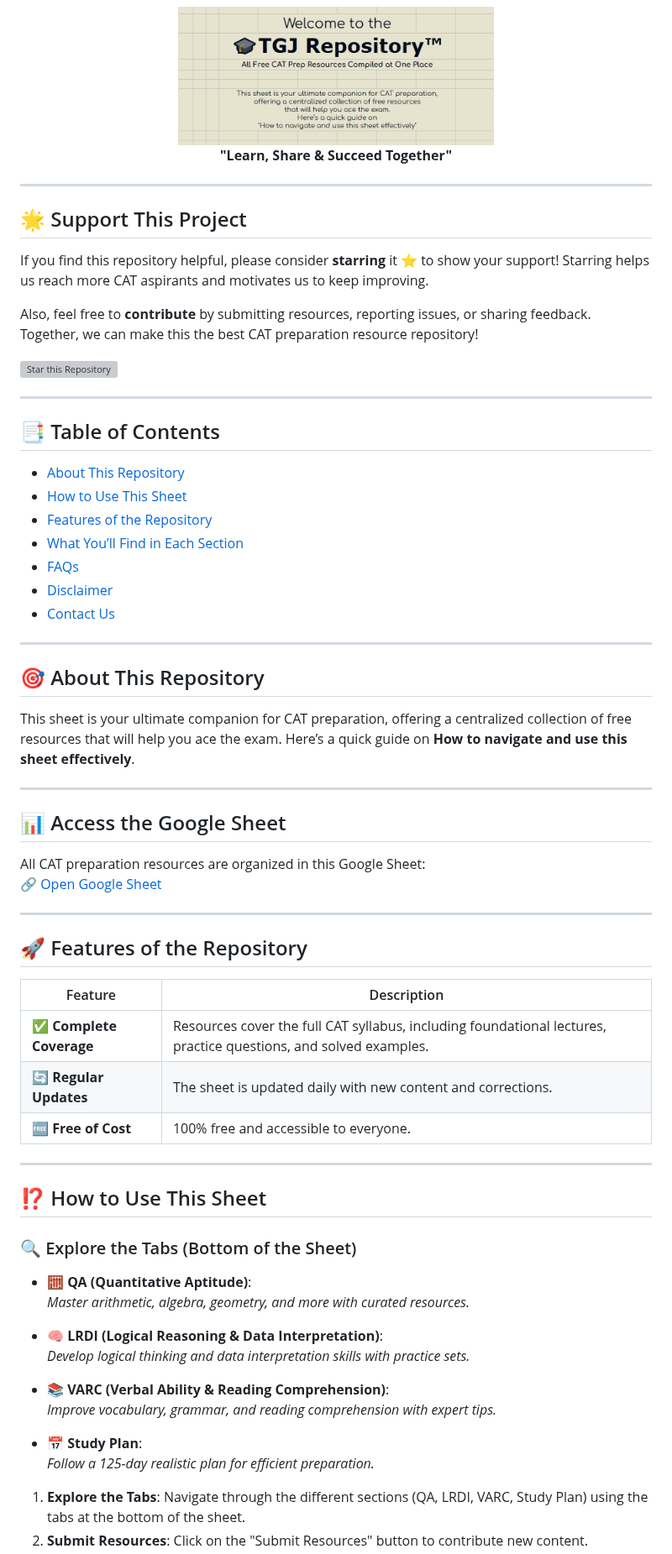
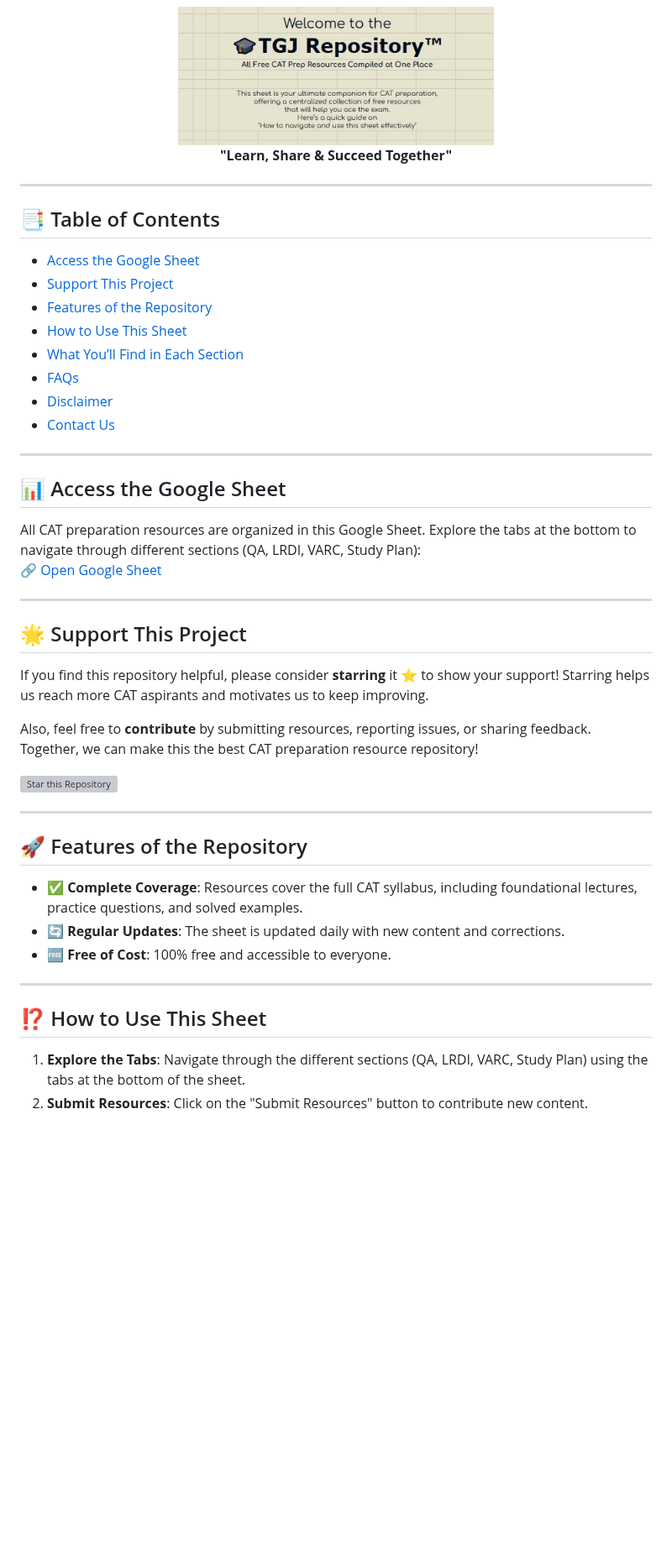
Before and after one commit to coderdevang/CAT-Preparation-Resources, a Markdown page: README.md, the part around the change. Shown at 84% size. GitHub-like rendering; blank space fills up the shorter version; grey boxes are pictures that could not be loaded.

```diff
--- a/README.md
+++ b/README.md
@@ -5,6 +5,25 @@
   <br>
   <strong>"Learn, Share & Succeed Together"</strong>
 </div>
+
+---
+
+## 📑 Table of Contents
+- [Access the Google Sheet](#-access-the-google-sheet)
+- [Support This Project](#-support-this-project)
+- [Features of the Repository](#-features-of-the-repository)
+- [How to Use This Sheet](#-how-to-use-this-sheet)
+- [What You’ll Find in Each Section](#-what-youll-find-in-each-section)
+- [FAQs](#-frequently-asked-questions-faqs)
+- [Disclaimer](#-disclaimer)
+- [Contact Us](#-contact-us)
+
+---
+
+## 📊 Access the Google Sheet
+
+All CAT preparation resources are organized in this Google Sheet. Explore the tabs at the bottom to navigate through different sections (QA, LRDI, VARC, Study Plan):
+[🔗 Open Google Sheet](https://docs.google.com/spreadsheets/d/1KNfLs4Iax4q87zg2SqL3VHyBQCqQWg3v9YMqoB8vKzo/edit?gid=480061171#gid=480061171)
 
 ---
 
@@ -18,54 +37,15 @@ Also, feel free to **contribute** by submitting resources, reporting issues, or
 
 ---
 
-## 📑 Table of Contents
-- [About This Repository](#about-this-repository)
-- [How to Use This Sheet](#-how-to-use-this-sheet)
-- [Features of the Repository](#-features-of-the-repository)
-- [What You’ll Find in Each Section](#-what-youll-find-in-each-section)
-- [FAQs](#-frequently-asked-questions-faqs)
-- [Disclaimer](#-disclaimer)
-- [Contact Us](#-contact-us)
-
----
-
-## 🎯 About This Repository
-
-This sheet is your ultimate companion for CAT preparation, offering a centralized collection of free resources that will help you ace the exam. Here’s a quick guide on **How to navigate and use this sheet effectively**.
-
----
-
-## 📊 Access the Google Sheet
-
-All CAT preparation resources are organized in this Google Sheet:
-[🔗 Open Google Sheet](https://docs.google.com/spreadsheets/d/1KNfLs4Iax4q87zg2SqL3VHyBQCqQWg3v9YMqoB8vKzo/edit?gid=480061171#gid=480061171)
-
----
-
 ## 🚀 Features of the Repository
 
-| Feature               | Description                                                                 |
-|-----------------------|-----------------------------------------------------------------------------|
-| ✅ **Complete Coverage** | Resources cover the full CAT syllabus, including foundational lectures, practice questions, and solved examples. |
-| 🔄 **Regular Updates**   | The sheet is updated daily with new content and corrections.                |
-| 🆓 **Free of Cost**      | 100% free and accessible to everyone.                                       |
+- ✅ **Complete Coverage**: Resources cover the full CAT syllabus, including foundational lectures, practice questions, and solved examples.
+- 🔄 **Regular Updates**: The sheet is updated daily with new content and corrections.
+- 🆓 **Free of Cost**: 100% free and accessible to everyone.
 
 ---
 
 ## ⁉ How to Use This Sheet
-
-### 🔍 Explore the Tabs (Bottom of the Sheet)
-- **🧮 QA (Quantitative Aptitude)**:
-  *Master arithmetic, algebra, geometry, and more with curated resources.*
-
-- **🧠 LRDI (Logical Reasoning & Data Interpretation)**:
-  *Develop logical thinking and data interpretation skills with practice sets.*
-
-- **📚 VARC (Verbal Ability & Reading Comprehension)**:
-  *Improve vocabulary, grammar, and reading comprehension with expert tips.*
-
-- **📅 Study Plan**:
-  *Follow a 125-day realistic plan for efficient preparation.*
 
 1. **Explore the Tabs**: Navigate through the different sections (QA, LRDI, VARC, Study Plan) using the tabs at the bottom of the sheet.
 2. **Submit Resources**: Click on the "Submit Resources" button to contribute new content.
```
